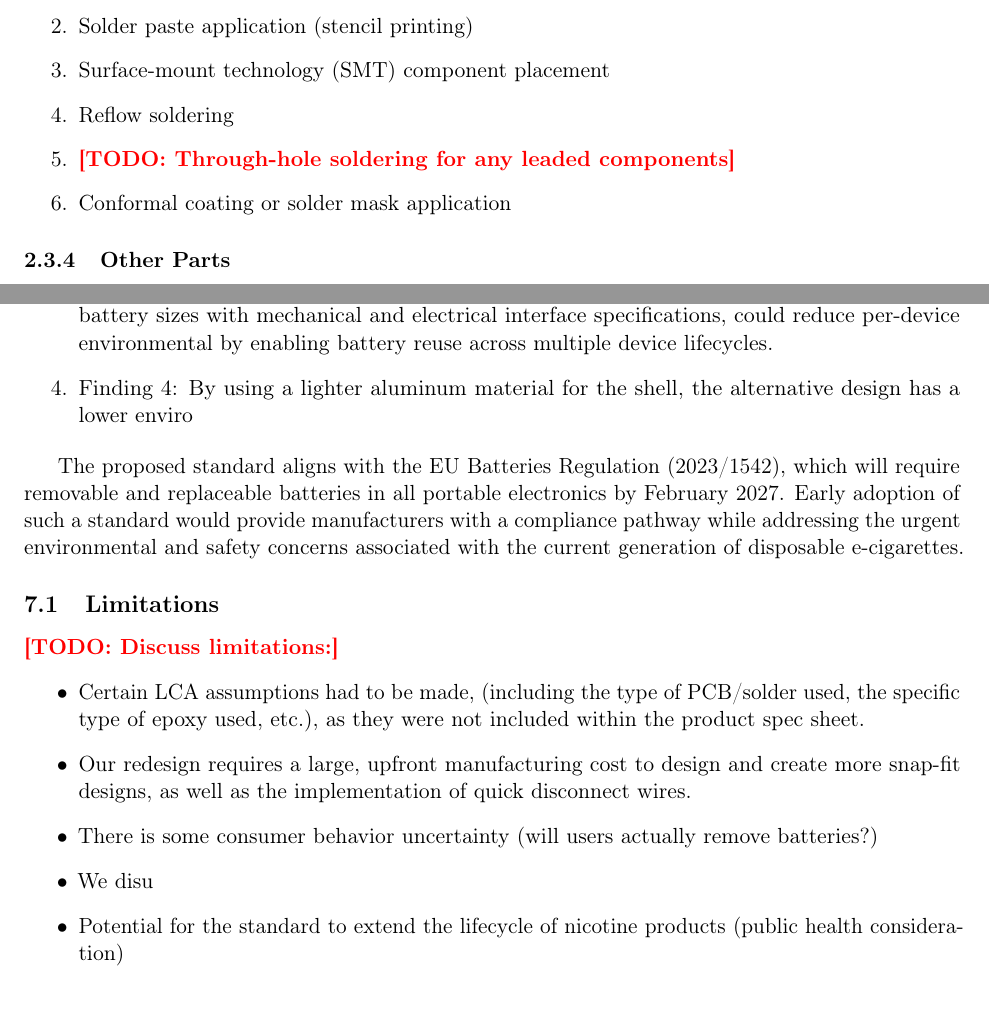
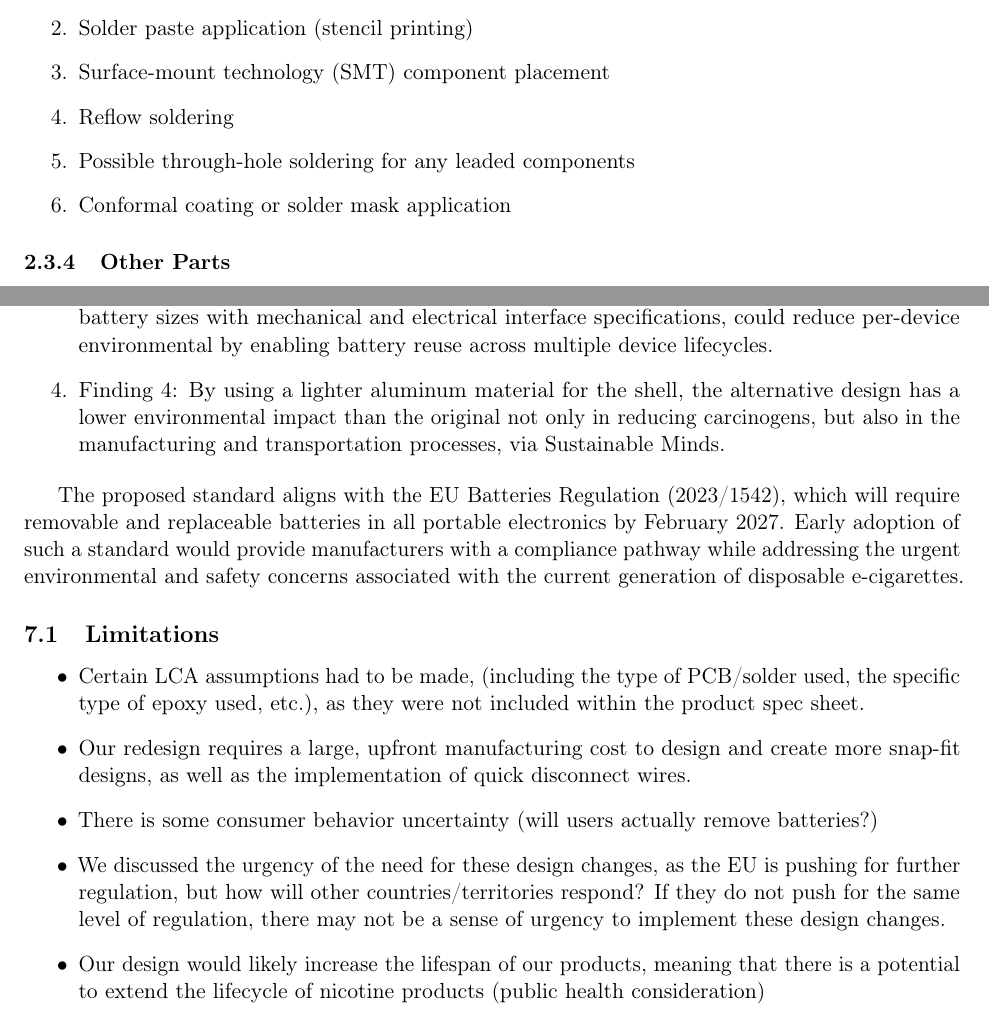
Before and after one commit to georgc4/ecig-dfd-deliverable, a LaTeX document (main.tex, which reads sections/02_materials_processes.tex, sections/07_conclusions.tex): two parts of pages 7 and 27 of 29, joined at a grey line, cut so that both start at the same text. Compiled offline with pdfLaTeX.

Commit message:
Updates from Overleaf

```diff
--- a/sections/02_materials_processes.tex
+++ b/sections/02_materials_processes.tex
@@ -97,7 +97,7 @@ At least \textbf{three parts require multiple manufacturing processes}, satisfyi
     \item Solder paste application (stencil printing)
     \item Surface-mount technology (SMT) component placement
     \item Reflow soldering
-    \item \todo{Through-hole soldering for any leaded components}
+    \item Possible through-hole soldering for any leaded components
     \item Conformal coating or solder mask application
 \end{enumerate}
 
--- a/sections/07_conclusions.tex
+++ b/sections/07_conclusions.tex
@@ -11,7 +11,7 @@ This project analyzed the environmental impact of disposable electronic cigarett
 
     \item Finding 3: The proposed Universal Removable Battery Standard, defining three standardized battery sizes with mechanical and electrical interface specifications, could reduce per-device environmental by enabling battery reuse across multiple device lifecycles.
 
-    \item Finding 4: By using a lighter aluminum material for the shell, the alternative design has a lower enviro
+    \item Finding 4: By using a lighter aluminum material for the shell, the alternative design has a lower environmental impact than the original not only in reducing carcinogens, but also in the manufacturing and transportation processes, via Sustainable Minds.
 
 \end{enumerate}
 
@@ -19,13 +19,12 @@ The proposed standard aligns with the EU Batteries Regulation (2023/1542), which
 
 \subsection{Limitations}
 
-\todo{Discuss limitations:}
 \begin{itemize}
     \item Certain LCA assumptions had to be made, (including the type of PCB/solder used, the specific type of epoxy used, etc.), as they were not included within the product spec sheet.
     \item Our redesign requires a large, upfront manufacturing cost to design and create more snap-fit designs, as well as the implementation of quick disconnect wires.
     \item There is some consumer behavior uncertainty (will users actually remove batteries?)
-    \item We disu
-    \item Potential for the standard to extend the lifecycle of nicotine products (public health consideration)
+    \item We discussed the urgency of the need for these design changes, as the EU is pushing for further regulation, but how will other countries/territories respond? If they do not push for the same level of regulation, there may not be a sense of urgency to implement these design changes.
+    \item Our design would likely increase the lifespan of our products, meaning that there is a potential to extend the lifecycle of nicotine products (public health consideration)
 \end{itemize}
 
 \subsection{Future Work}
```
